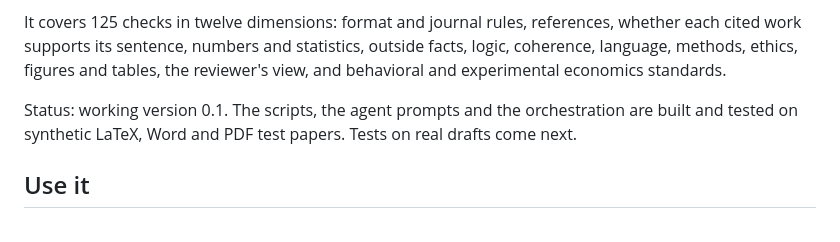
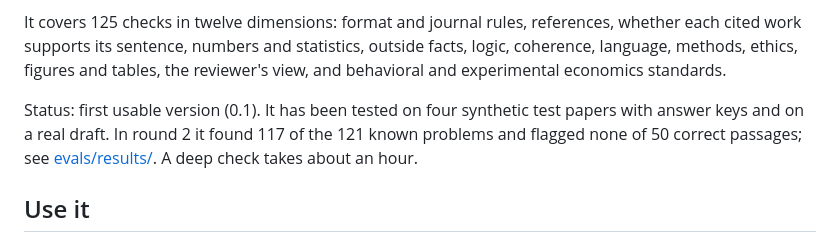
Before and after one commit to jiaxinlu1024/paper_check, a Markdown page: README.md, the part around the change. Drawn GitHub-style.

```diff
--- a/README.md
+++ b/README.md
@@ -4,7 +4,7 @@ A Claude Code skill that checks behavioral economics paper drafts before submiss
 
 It covers 125 checks in twelve dimensions: format and journal rules, references, whether each cited work supports its sentence, numbers and statistics, outside facts, logic, coherence, language, methods, ethics, figures and tables, the reviewer's view, and behavioral and experimental economics standards.
 
-Status: working version 0.1. The scripts, the agent prompts and the orchestration are built and tested on synthetic LaTeX, Word and PDF test papers. Tests on real drafts come next.
+Status: first usable version (0.1). It has been tested on four synthetic test papers with answer keys and on a real draft. In round 2 it found 117 of the 121 known problems and flagged none of 50 correct passages; see [evals/results/](evals/results/). A deep check takes about an hour.
 
 ## Use it
 
```
Also changed, not shown: docs/USING.md (+18 -6 lines).
